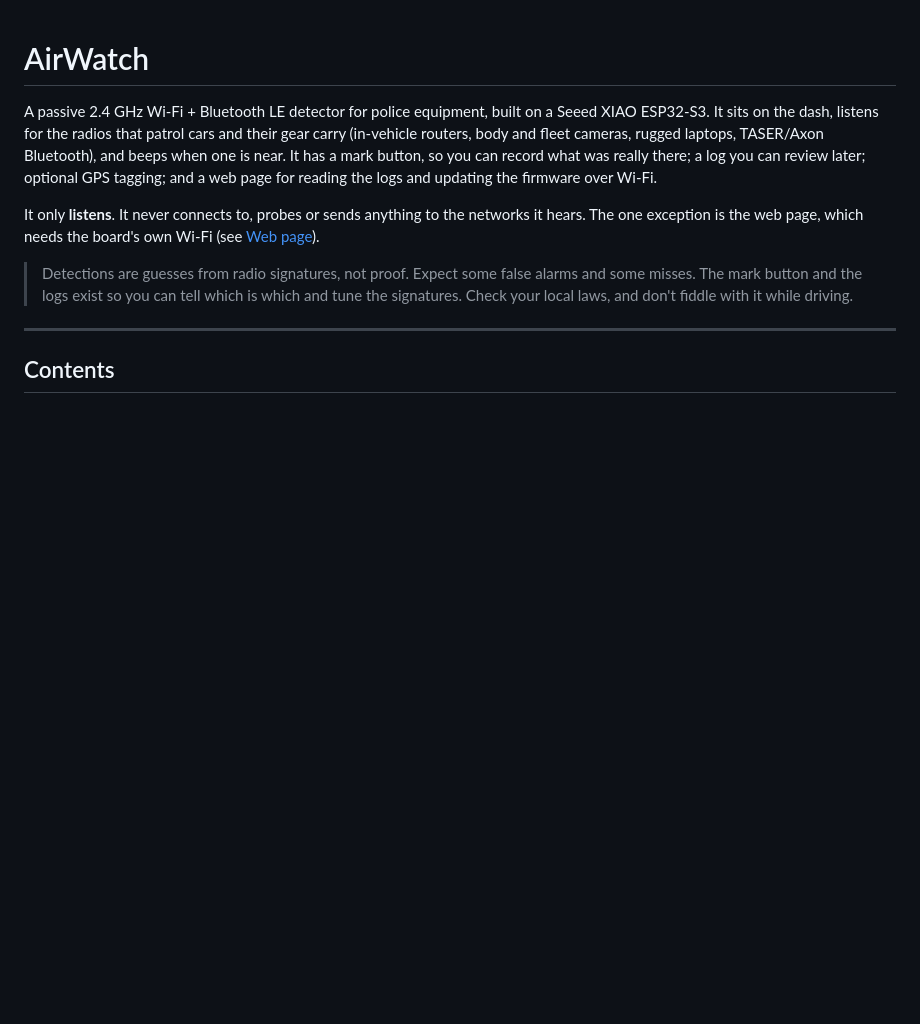
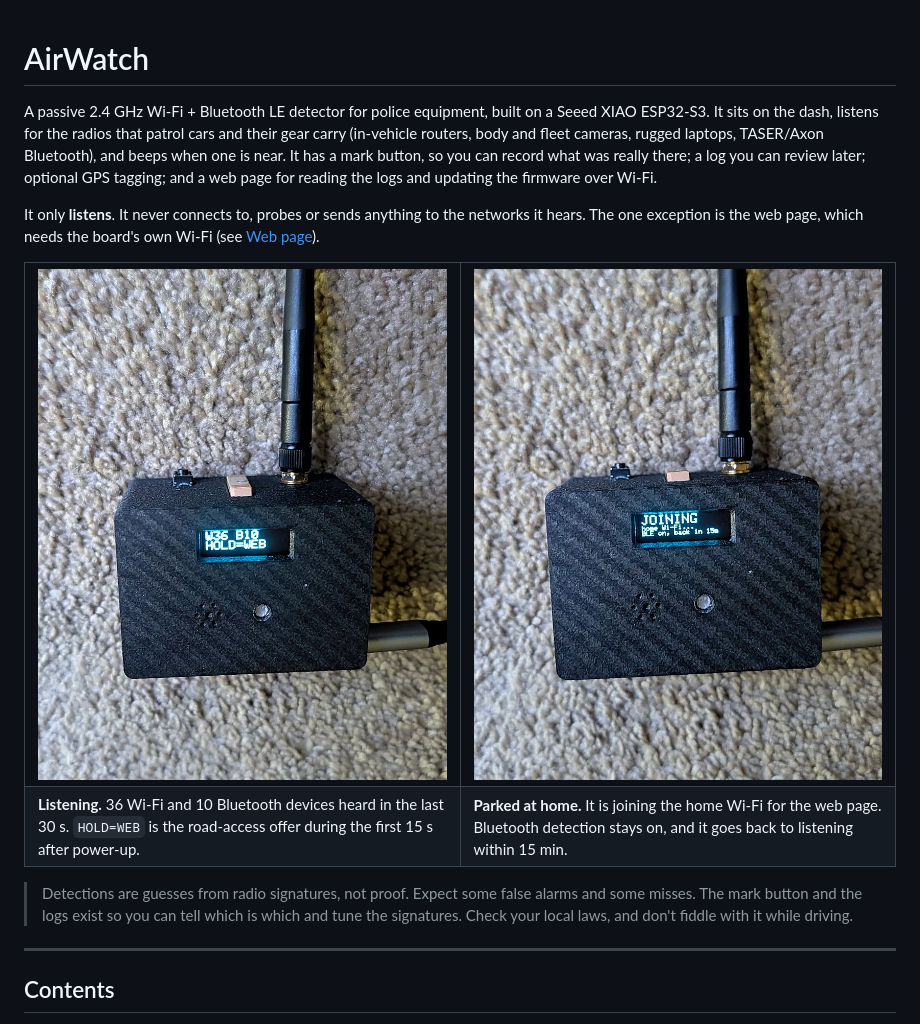
Before and after one commit to nullexxx/airwatch, a Markdown page: README.md, the part around the change. Rendered like a GitHub page; pictures changed too: docs/images/airwatch-idle.jpg (added), docs/images/airwatch-joining.jpg (added); blank space fills up the shorter version.

Commit message:
Add photos of the finished build to the README
Co-Authored-By: Claude Opus 5.5 <noreply@anthropic.com>
Claude-Session: https://claude.ai/code/session_01SEGb523t7Rqv3amYBQ8aWD

```diff
--- a/README.md
+++ b/README.md
@@ -10,6 +10,17 @@ tagging; and a web page for reading the logs and updating the firmware over Wi-F
 It only **listens**. It never connects to, probes or sends anything to the networks
 it hears. The one exception is the web page, which needs the board's own Wi-Fi
 (see [Web page](#web-page)).
+
+<table>
+  <tr>
+    <td width="50%"><img src="docs/images/airwatch-idle.jpg" alt="AirWatch on power-up: the screen shows W36 B10 and HOLD=WEB"></td>
+    <td width="50%"><img src="docs/images/airwatch-joining.jpg" alt="AirWatch at home: the screen shows JOINING home Wi-Fi, BLE on, back in 15m"></td>
+  </tr>
+  <tr>
+    <td><b>Listening.</b> 36 Wi-Fi and 10 Bluetooth devices heard in the last 30 s. <code>HOLD=WEB</code> is the road-access offer during the first 15 s after power-up.</td>
+    <td><b>Parked at home.</b> It is joining the home Wi-Fi for the web page. Bluetooth detection stays on, and it goes back to listening within 15 min.</td>
+  </tr>
+</table>
 
 > Detections are guesses from radio signatures, not proof. Expect some false
 > alarms and some misses. The mark button and the logs exist so you can tell which
```
